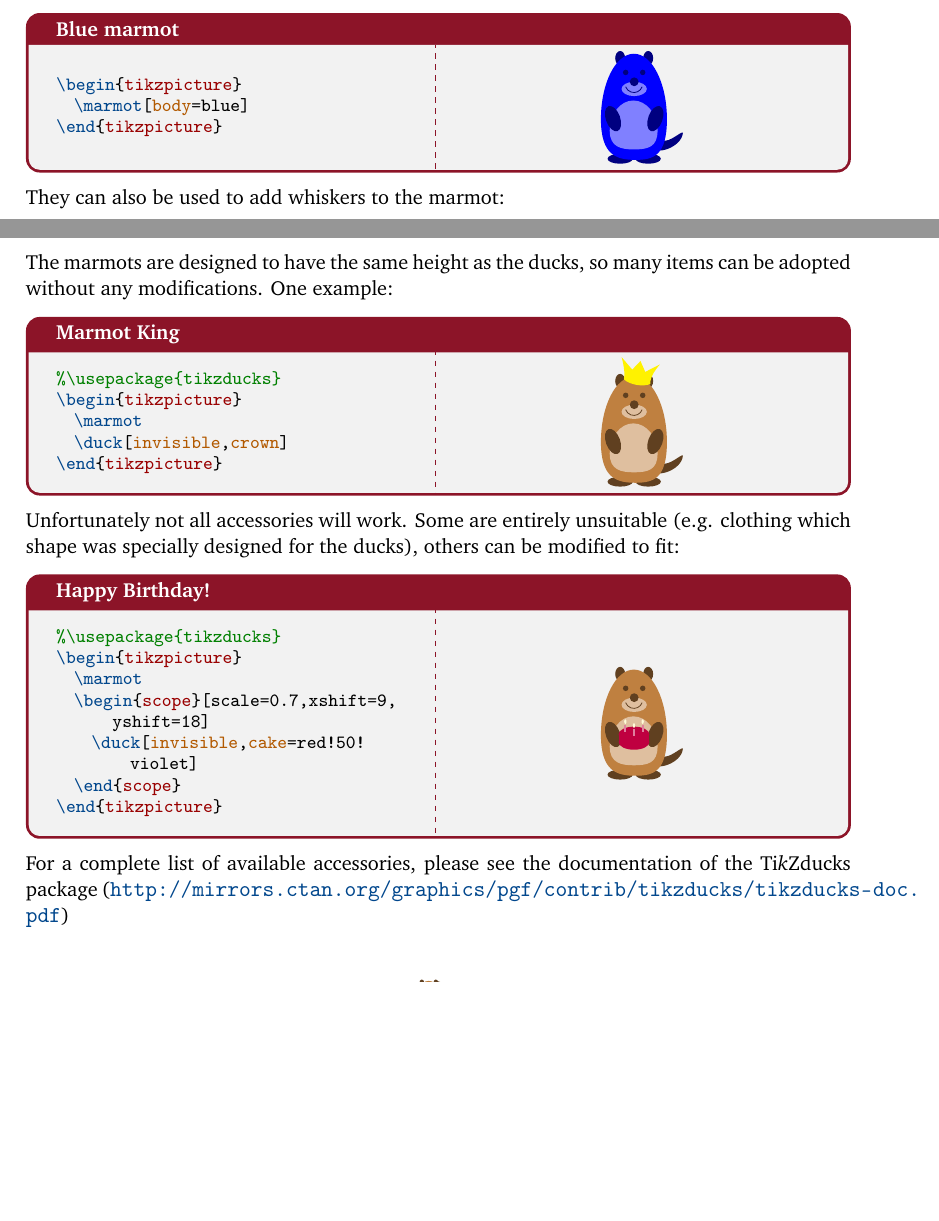
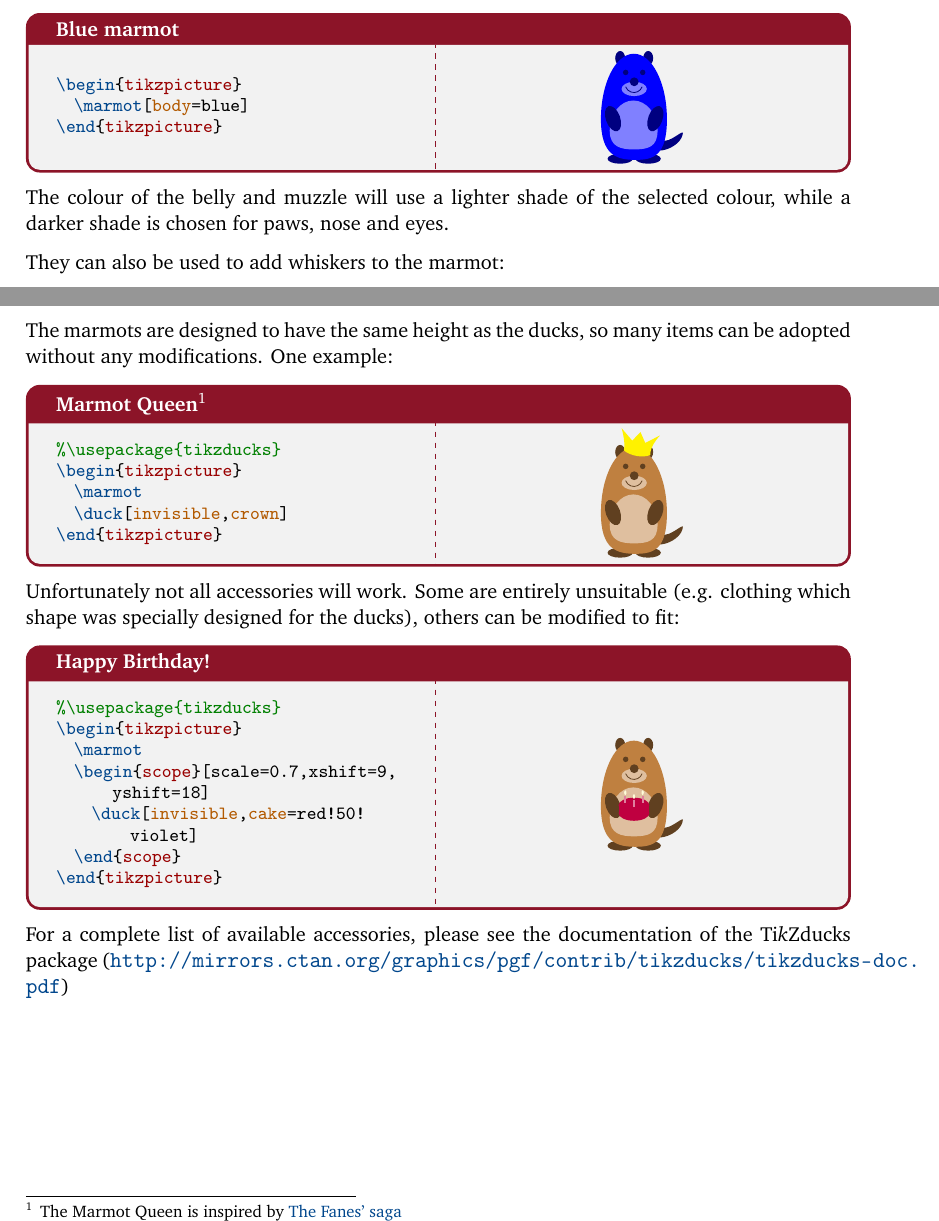
Before and after one commit to samcarter/tikzmarmots, a LaTeX document (tikzmarmots-doc.tex): two parts of pages 2 and 4 of 4, joined at a grey line, cut so that both start at the same text, the shorter picture padded with empty space. Compiled offline with pdfLaTeX.

Commit message:
added reference to Fanes' saga - thank you @marmot!

```diff
--- a/tikzmarmots-doc.tex
+++ b/tikzmarmots-doc.tex
@@ -173,6 +171,8 @@ These keys can for example be used to change the marmot's colour via \lstinline|
 	\marmot[body=blue]
 \end{tikzpicture}
 \end{tcblisting}
+
+The colour of the belly and muzzle will use a lighter shade of the selected colour, while a darker shade is chosen for paws, nose and eyes.
 
 They can also be used to add whiskers to the marmot:
 
@@ -281,13 +280,15 @@ However there is no need to despair! Many of the accessories from the \tikzducks
 
 The marmots are designed to have the same height as the ducks, so many items can be adopted without any modifications. One example:
 
-\begin{tcblisting}{title={Marmot King}}
+\addtocounter{footnote}{1}
+\begin{tcblisting}{title={Marmot Queen$^{\thefootnote}$}}
 %\usepackage{tikzducks}
 \begin{tikzpicture}
 	\marmot
 	\duck[invisible,crown]
 \end{tikzpicture}
 \end{tcblisting}
+\footnotetext[\thefootnote]{The Marmot Queen is inspired by \href{http://www.ilregnodeifanes.it/inglese/summary.htm}{The Fanes' saga}}
 
 Unfortunately not all accessories will work. Some are entirely unsuitable (e.g. clothing which shape was specially designed for the ducks), others can be modified to fit:
 
```
Also changed, not shown: tikzmarmots-doc.tex (3 more changed lines).
